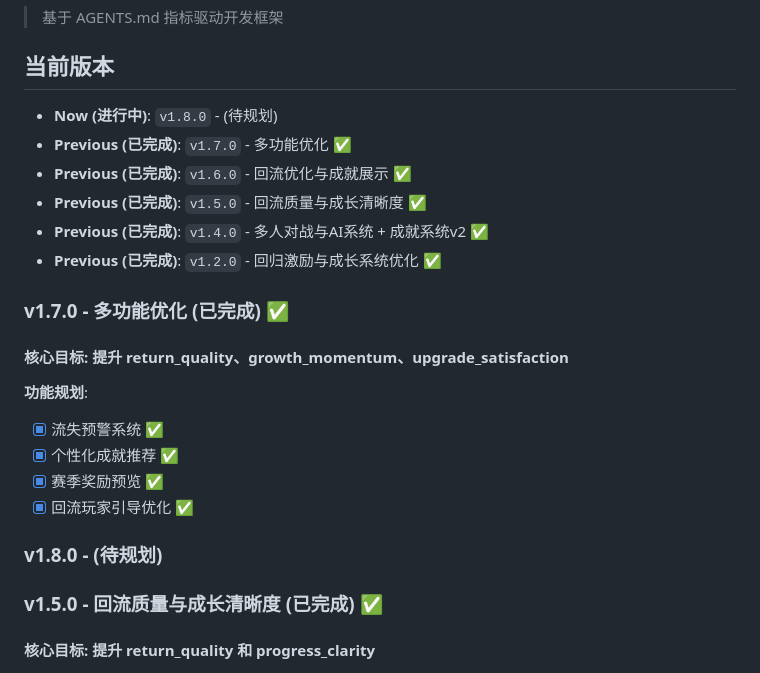
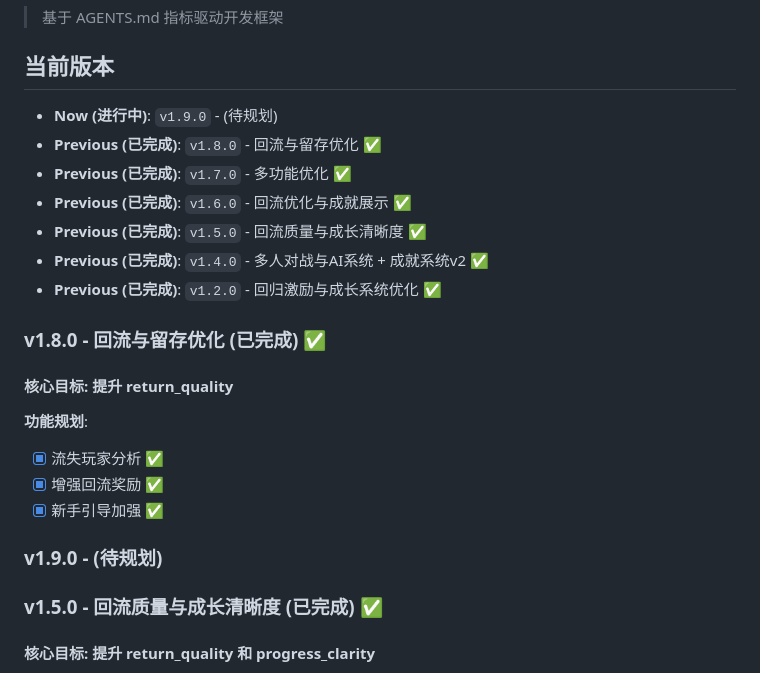
Before and after one commit to shushuzn/Snake-Game, a Markdown page: ROADMAP.md, the part around the change. Drawn GitHub-style.

Commit message:
docs: update ROADMAP for v1.8.0

```diff
--- a/ROADMAP.md
+++ b/ROADMAP.md
@@ -3,23 +3,23 @@
 > 基于 AGENTS.md 指标驱动开发框架
 
 ## 当前版本
-- **Now (进行中)**: `v1.8.0` - (待规划)
+- **Now (进行中)**: `v1.9.0` - (待规划)
+- **Previous (已完成)**: `v1.8.0` - 回流与留存优化 ✅
 - **Previous (已完成)**: `v1.7.0` - 多功能优化 ✅
 - **Previous (已完成)**: `v1.6.0` - 回流优化与成就展示 ✅
 - **Previous (已完成)**: `v1.5.0` - 回流质量与成长清晰度 ✅
 - **Previous (已完成)**: `v1.4.0` - 多人对战与AI系统 + 成就系统v2 ✅
 - **Previous (已完成)**: `v1.2.0` - 回归激励与成长系统优化 ✅
 
-### v1.7.0 - 多功能优化 (已完成) ✅
-#### 核心目标: 提升 return_quality、growth_momentum、upgrade_satisfaction
+### v1.8.0 - 回流与留存优化 (已完成) ✅
+#### 核心目标: 提升 return_quality
 
 **功能规划**:
-- [x] 流失预警系统 ✅
-- [x] 个性化成就推荐 ✅
-- [x] 赛季奖励预览 ✅
-- [x] 回流玩家引导优化 ✅
+- [x] 流失玩家分析 ✅
+- [x] 增强回流奖励 ✅
+- [x] 新手引导加强 ✅
 
-### v1.8.0 - (待规划)
+### v1.9.0 - (待规划)
 
 ### v1.5.0 - 回流质量与成长清晰度 (已完成) ✅
 #### 核心目标: 提升 return_quality 和 progress_clarity
```
